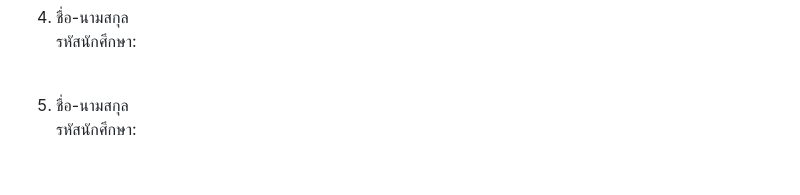
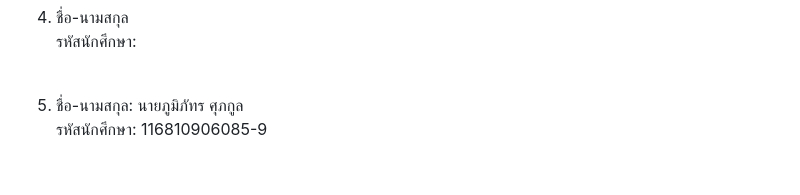
Before and after one commit to 151658ugb/Memory-Match-Game, a Markdown page: README.md, the part around the change. Rendered like a GitHub page.

```diff
--- a/README.md
+++ b/README.md
@@ -33,5 +33,5 @@ Live Deployment: โปรเจกต์สามารถรันผลลั
 4. ชื่อ-นามสกุล <br>
 รหัสนักศึกษา: <br><br>
 
-5. ชื่อ-นามสกุล <br>
-รหัสนักศึกษา: <br><br>
+5. ชื่อ-นามสกุล: นายภูมิภัทร ศุภกูล <br>
+รหัสนักศึกษา: 116810906085-9 <br><br>
```
